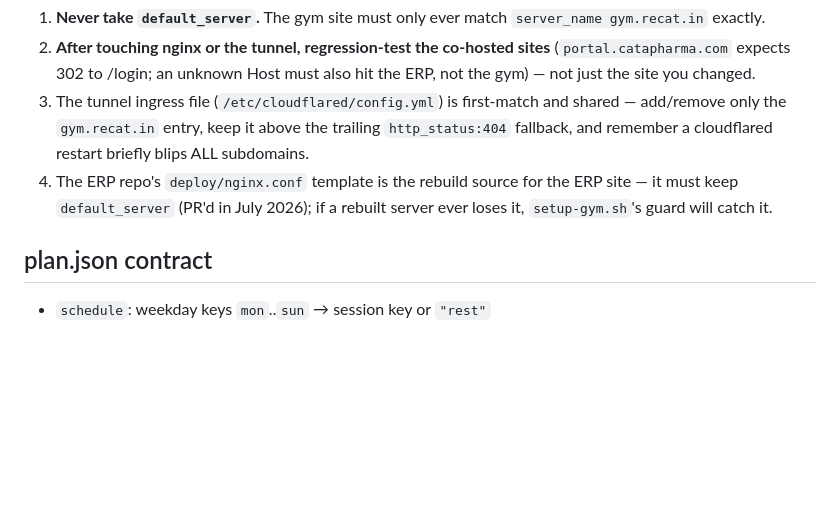
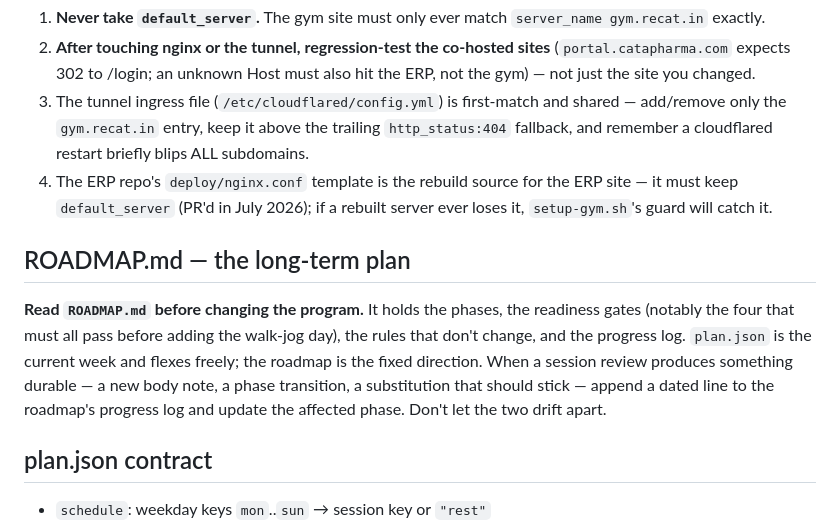
Before and after one commit to intelanands/home-trainer, a Markdown page: CLAUDE.md, the part around the change. GitHub-like rendering; blank space fills up the shorter version.

```diff
--- a/CLAUDE.md
+++ b/CLAUDE.md
@@ -32,6 +32,16 @@ Rules for any future server-side change:
 2. **After touching nginx or the tunnel, regression-test the co-hosted sites** (`portal.catapharma.com` expects 302 to /login; an unknown Host must also hit the ERP, not the gym) — not just the site you changed.
 3. The tunnel ingress file (`/etc/cloudflared/config.yml`) is first-match and shared — add/remove only the `gym.recat.in` entry, keep it above the trailing `http_status:404` fallback, and remember a cloudflared restart briefly blips ALL subdomains.
 4. The ERP repo's `deploy/nginx.conf` template is the rebuild source for the ERP site — it must keep `default_server` (PR'd in July 2026); if a rebuilt server ever loses it, `setup-gym.sh`'s guard will catch it.
+
+## ROADMAP.md — the long-term plan
+
+**Read `ROADMAP.md` before changing the program.** It holds the phases, the readiness
+gates (notably the four that must all pass before adding the walk-jog day), the rules
+that don't change, and the progress log. `plan.json` is the current week and flexes
+freely; the roadmap is the fixed direction. When a session review produces something
+durable — a new body note, a phase transition, a substitution that should stick —
+append a dated line to the roadmap's progress log and update the affected phase.
+Don't let the two drift apart.
 
 ## plan.json contract
 
```
Also changed, not shown: ROADMAP.md (added, +160 -0 lines).
